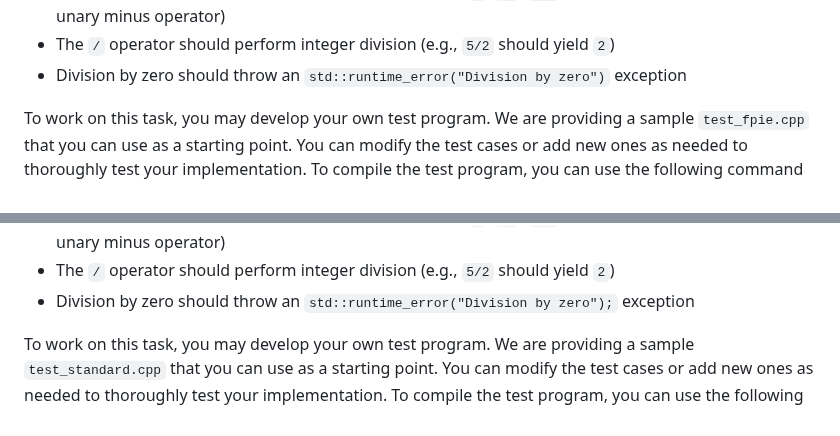
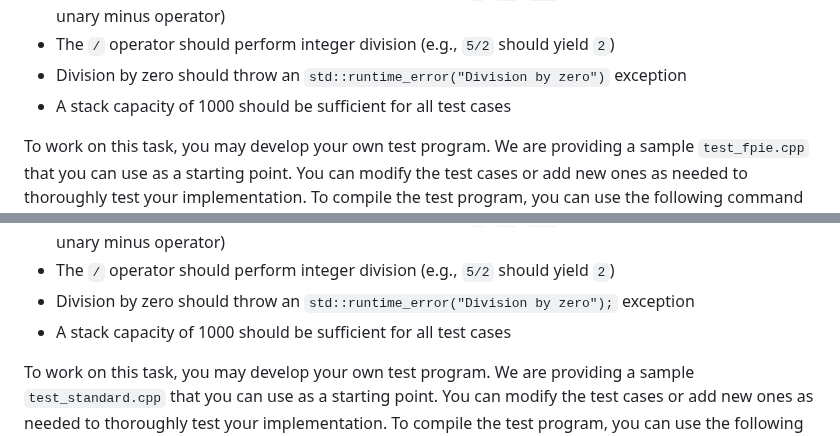
Before and after one commit to SupurCalvinHiggins/212-fall-2015, a Markdown page: assignments/ha-03/readme.md, 2 parts joined by grey strips. Drawn GitHub-style.

```diff
--- a/assignments/ha-03/readme.md
+++ b/assignments/ha-03/readme.md
@@ -145,6 +145,7 @@ The following rules should be followed:
 - Numbers in the expression can be multiple digits (e.g., `0`, `12`, `345`) but never negative (i.e., no unary minus operator)
 - The `/` operator should perform integer division (e.g., `5/2` should yield `2`)
 - Division by zero should throw an `std::runtime_error("Division by zero")` exception
+- A stack capacity of 1000 should be sufficient for all test cases
 
 To work on this task, you may develop your own test program. We are
 providing a sample `test_fpie.cpp` that you can use as a starting point.
@@ -227,6 +228,7 @@ The following rules should be followed:
 - Numbers in the expression can be multiple digits (e.g., `0`, `12`, `345`) but never negative (i.e., no unary minus operator)
 - The `/` operator should perform integer division (e.g., `5/2` should yield `2`)
 - Division by zero should throw an `std::runtime_error("Division by zero");` exception
+- A stack capacity of 1000 should be sufficient for all test cases
 
 To work on this task, you may develop your own test program. We are
 providing a sample `test_standard.cpp` that you can use as a starting point.
```
